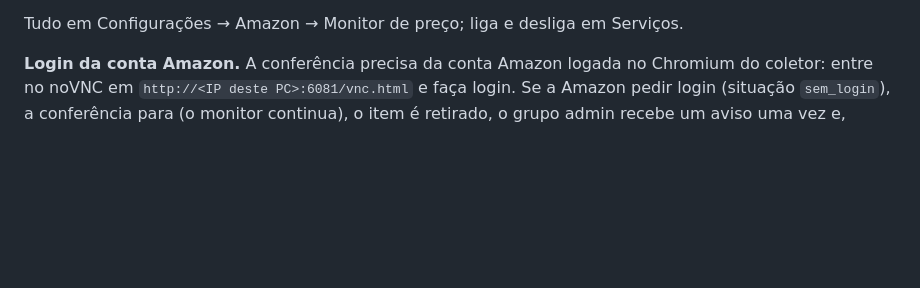
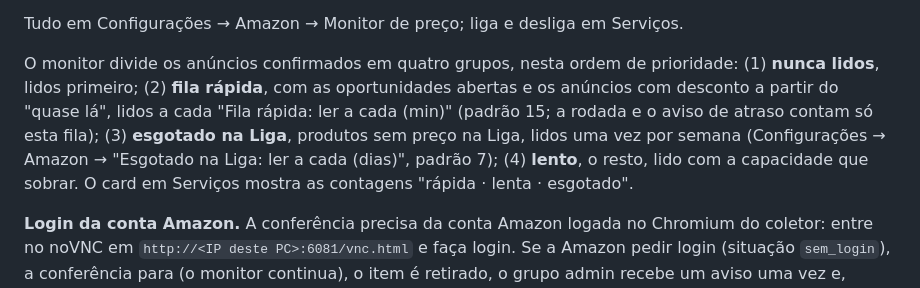
Before and after one commit to Kyner/tcg-sniper, a Markdown page: README.md, the part around the change. GitHub-like rendering; blank space fills up the shorter version.

Commit message:
docs: monitor priority groups deploy notes

```diff
--- a/README.md
+++ b/README.md
@@ -269,6 +269,8 @@ A conferência e o monitor dividem um teto de páginas por hora (padrão 150; a
 O item adicionado sai do carrinho na própria conferência, também depois de um erro no meio. Antes de adicionar, o coletor grava a conferência como "em andamento"; se ele cair no meio (ou a exclusão falhar), tenta tirar o item nas voltas seguintes, mesmo fora da janela, com 15 min entre tentativas. Essa retirada automática **só clica em Excluir com o carrinho exatamente como a conferência o deixou**: só aquele item no carrinho ativo, quantidade 1, subtotal igual ao preço anunciado e conferência de até 30 min. Em qualquer outro caso (por exemplo, você pôs o mesmo produto no carrinho) ou depois de 3 tentativas que falharam, o coletor não clica: o grupo admin recebe "🔴 Amazon · conferir o carrinho · <ASIN>" (com lembrete a cada 2 h até resolver), e o Dashboard e Serviços mostram o alerta até você conferir o carrinho pelo noVNC (porta 6081), tirar o item se não for seu e clicar em **Já conferi**. Com o monitor da Amazon pausado (CAPTCHA, erros seguidos ou desligado em Serviços → Amazon (monitor e checkout)), a retirada automática também para; ela volta quando você retomar. Em Logs → Checkout, "item no carrinho" mostra esses casos.
 
 Tudo em Configurações → Amazon → Monitor de preço; liga e desliga em Serviços.
+
+O monitor divide os anúncios confirmados em quatro grupos, nesta ordem de prioridade: (1) **nunca lidos**, lidos primeiro; (2) **fila rápida**, com as oportunidades abertas e os anúncios com desconto a partir do "quase lá", lidos a cada "Fila rápida: ler a cada (min)" (padrão 15; a rodada e o aviso de atraso contam só esta fila); (3) **esgotado na Liga**, produtos sem preço na Liga, lidos uma vez por semana (Configurações → Amazon → "Esgotado na Liga: ler a cada (dias)", padrão 7); (4) **lento**, o resto, lido com a capacidade que sobrar. O card em Serviços mostra as contagens "rápida · lenta · esgotado".
 
 **Login da conta Amazon.** A conferência precisa da conta Amazon logada no Chromium do coletor: entre no noVNC em `http://<IP deste PC>:6081/vnc.html` e faça login. Se a Amazon pedir login (situação `sem_login`), a conferência para (o monitor continua), o item é retirado, o grupo admin recebe um aviso uma vez e, depois de logar de novo pelo noVNC na porta 6081, clique em **Retomar conferência** em Serviços (o botão aparece também com o monitor pausado por CAPTCHA).
 
```
Also changed, not shown: docs/IMPLANTACOES.md (+24 -0 lines), docs/PENDENCIAS.md (+8 -3 lines).
